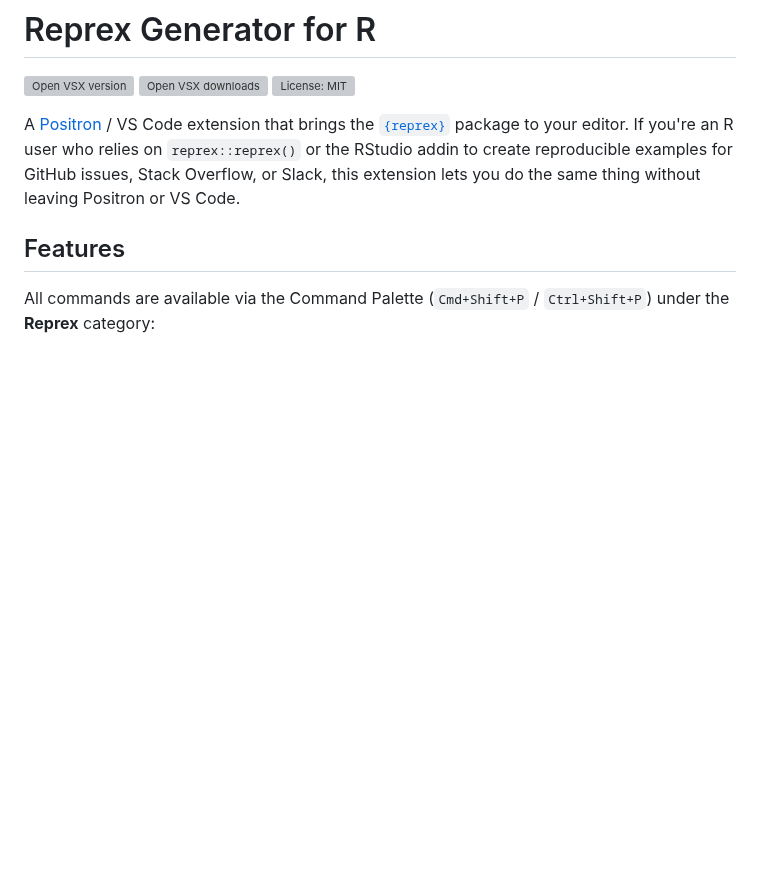
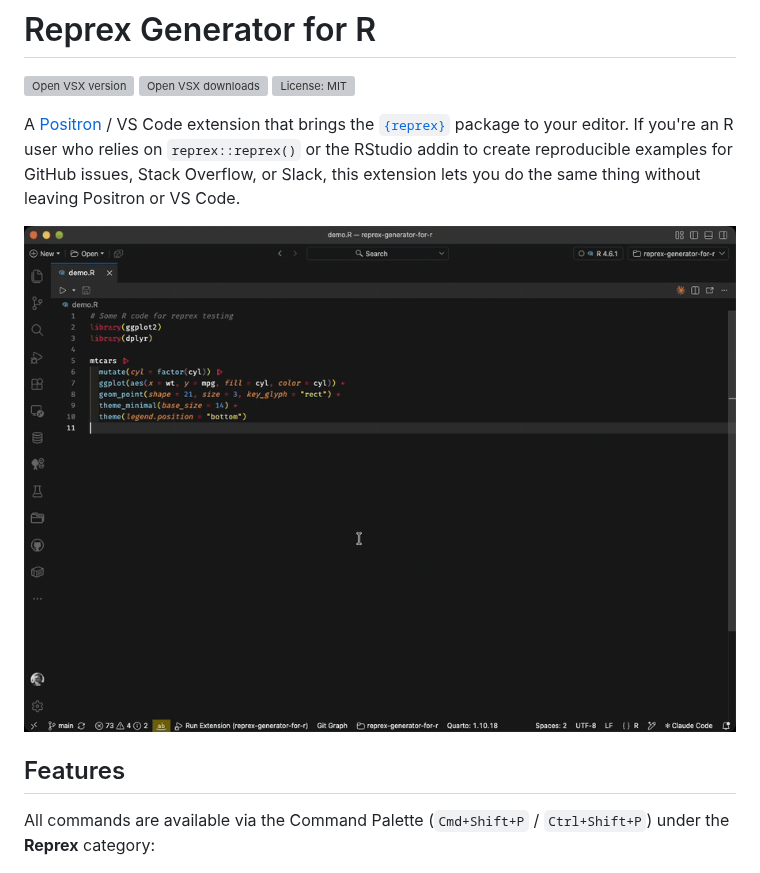
Before and after one commit to jemus42/reprex-generator-for-r, a Markdown page: README.md, the part around the change. Drawn GitHub-style; pictures changed too: docs/demo.gif (added); blank space fills up the shorter version; grey boxes are pictures that could not be loaded.

Commit message:
add demo gif

```diff
--- a/README.md
+++ b/README.md
@@ -6,6 +6,8 @@
 
 A [Positron](https://positron.posit.co/) / VS Code extension that brings the [`{reprex}`](https://reprex.tidyverse.org/) package to your editor. If you're an
 R user who relies on `reprex::reprex()` or the RStudio addin to create reproducible examples for GitHub issues, Stack Overflow, or Slack, this extension lets you do the same thing without leaving Positron or VS Code.
+
+![Running Reprex: Selected Code on demo.R in Positron: a progress notification appears, then the rendered reprex opens beside the code](docs/demo.gif)
 
 ## Features
 
```
Also changed, not shown: 1 other file.
